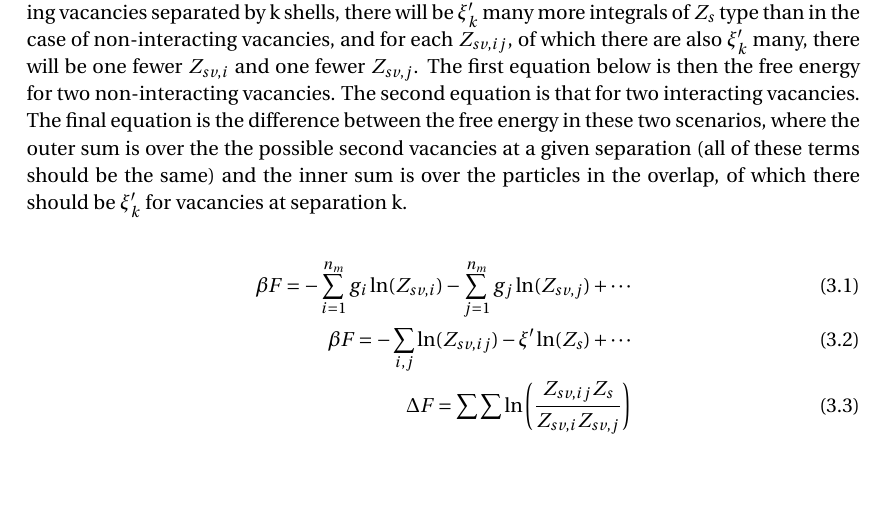
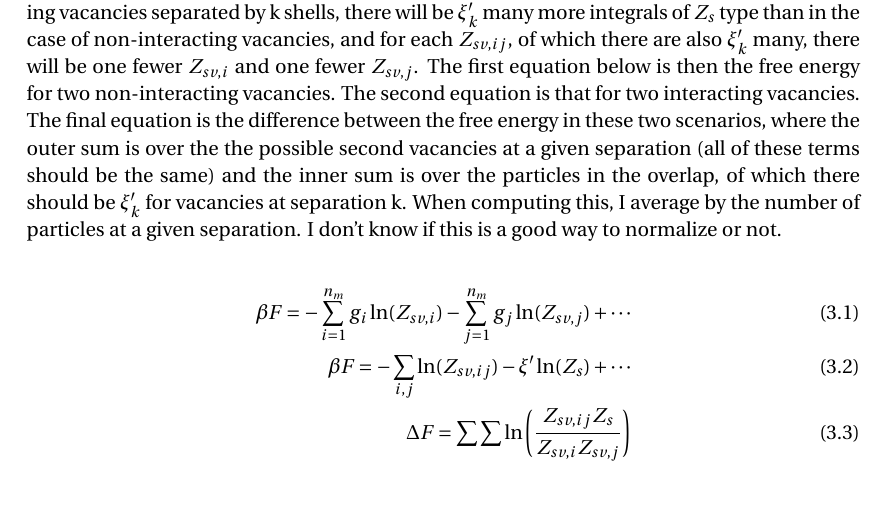
Before and after one commit to mikematty/rise_code, a LaTeX document (tex_stuff/derivations.tex): part of page 7 of 7, cut so that both start at the same text. Compiled offline with pdfLaTeX.

Commit message:
updated derivations

```diff
--- a/tex_stuff/derivations.tex
+++ b/tex_stuff/derivations.tex
@@ -399,8 +399,10 @@ shell of the first vacancy that the particle is in, and j that of the second.
 In the case of interacting vacancies separated by k shells, there will be
 $\xi_k'$ many more integrals of $Z_s$ type than in the case of non-interacting
 vacancies, and for each $Z_{sv,ij}$, of which there are also $\xi_k'$ many,
-there will be one fewer $Z_{sv,i}$ and one fewer $Z_{sv,j}$.  The first equation below is then the free energy for two non-interacting vacancies.  The second equation is that for two interacting vacancies.  The final equation is the difference between the free
-energy in these two scenarios, where the outer sum is over the the possible second vacancies at a given separation (all of these terms should be the same) and the inner sum is over the particles in the overlap, of which there should be $\xi'_k$ for vacancies at separation k.
+there will be one fewer $Z_{sv,i}$ and one fewer $Z_{sv,j}$.  The first equation below is then the free energy for two non-interacting vacancies.  The second equation is that for two interacting vacancies.
+
+The final equation is the difference between the free
+energy in these two scenarios, where the outer sum is over the the possible second vacancies at a given separation (all of these terms should be the same) and the inner sum is over the particles in the overlap, of which there should be $\xi'_k$ for vacancies at separation k.  When computing this, I average by the number of particles at a given separation.  I don't know if this is a good way to normalize or not.
 
 \begin{align}
   \beta F = -\sum\limits_{i=1}^{n_m} g_i \ln(Z_{sv,i}) -
```
Also changed, not shown: tex_stuff/derivations.pdf, 2 other files.
